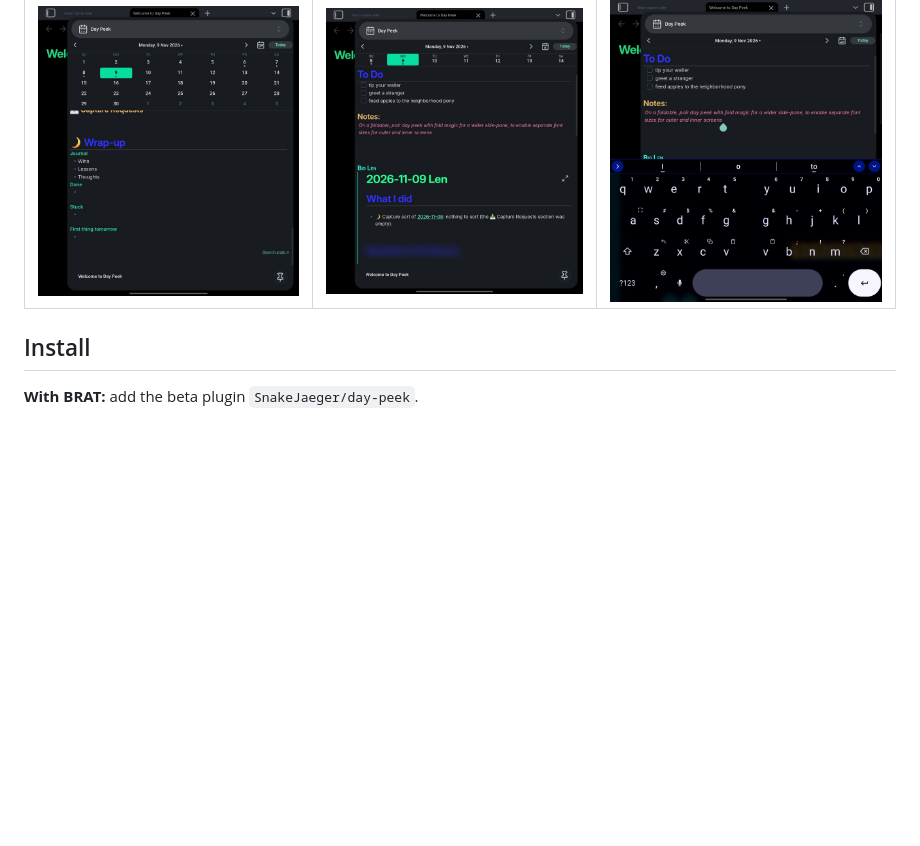
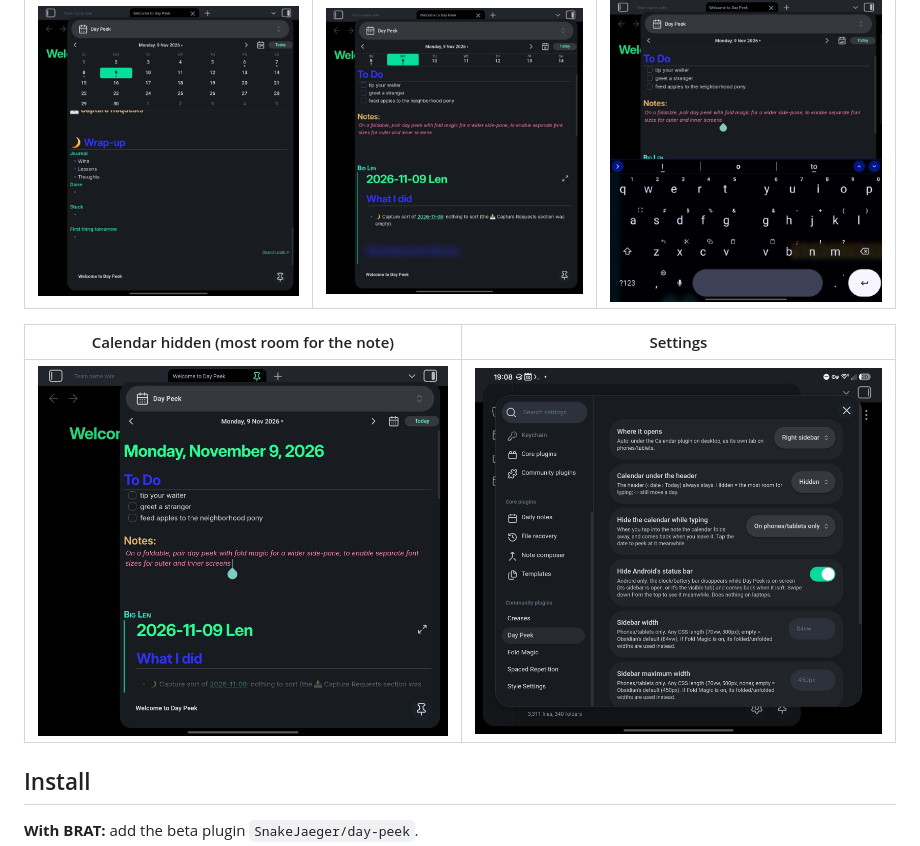
Before and after one commit to SnakeJaeger/day-peek, a Markdown page: README.md, the part around the change. Rendered like a GitHub page; pictures changed too: screenshots/4-calendar-hidden.jpg (added), screenshots/5-settings.jpg (added); blank space fills up the shorter version.

Commit message:
README: more screenshots

```diff
--- a/README.md
+++ b/README.md
@@ -19,6 +19,10 @@ Day Peek in the right sidebar on a Galaxy Z Fold 7 (unfolded):
 | Month view | Week strip | Editing with the keyboard up |
 |---|---|---|
 | ![Month view](https://raw.githubusercontent.com/SnakeJaeger/day-peek/main/screenshots/1-month-view.jpg) | ![Week strip](https://raw.githubusercontent.com/SnakeJaeger/day-peek/main/screenshots/2-week-strip.jpg) | ![Editing with the keyboard up](https://raw.githubusercontent.com/SnakeJaeger/day-peek/main/screenshots/3-editing.jpg) |
+
+| Calendar hidden (most room for the note) | Settings |
+|---|---|
+| ![Calendar hidden](https://raw.githubusercontent.com/SnakeJaeger/day-peek/main/screenshots/4-calendar-hidden.jpg) | ![Settings](https://raw.githubusercontent.com/SnakeJaeger/day-peek/main/screenshots/5-settings.jpg) |
 
 ## Install
 
```
